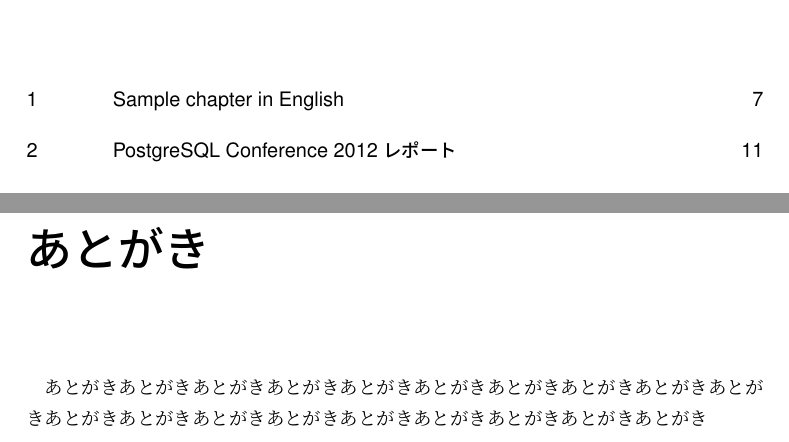
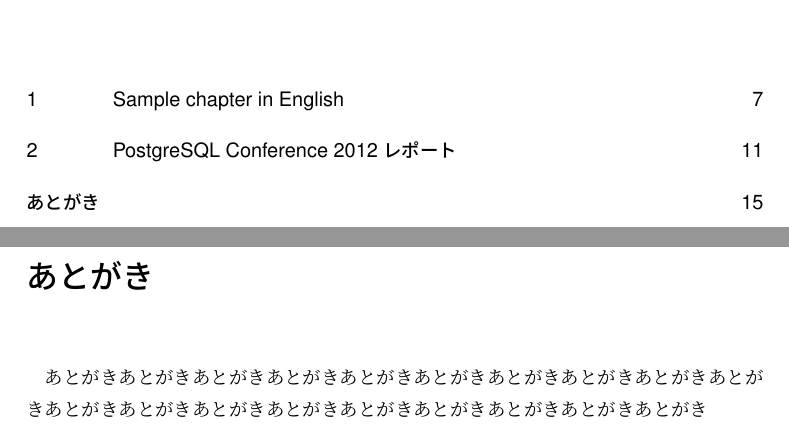
Before and after one commit to hayamiz/dbtimes-vol01, a LaTeX book (book.tex): two parts of pages 5 and 15 of 16, joined at a grey line, cut so that both start at the same text. Compiled offline with pLaTeX and dvipdfmx.

```diff
--- a/book.tex
+++ b/book.tex
@@ -100,6 +99,5 @@
 
-\chapter*{あとがき}
-
+\chapter{あとがき}
 \pagestyle{empty}
 
 あとがき
```
Also changed, not shown: book.tex (5 more changed lines).
